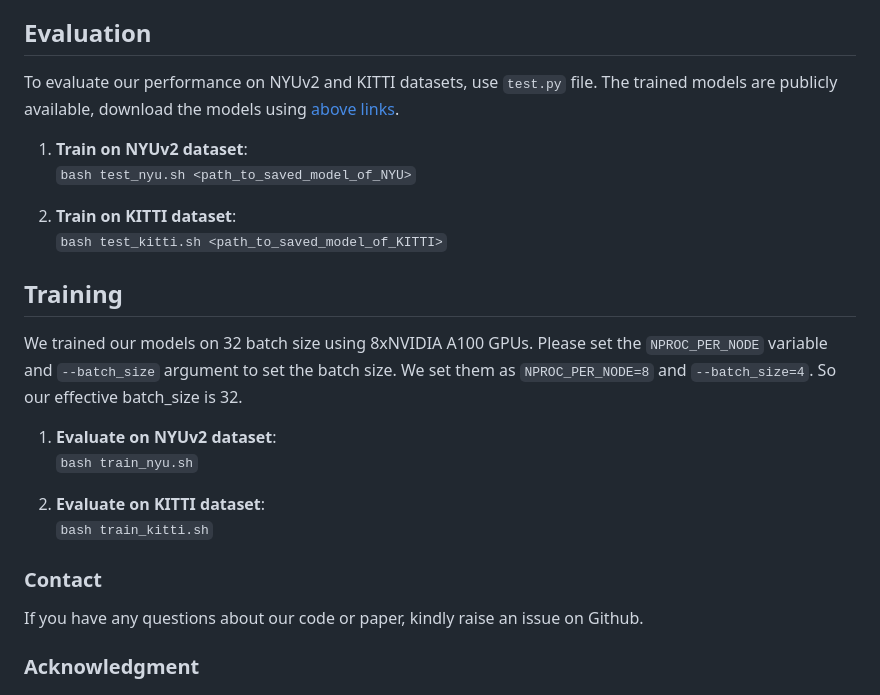
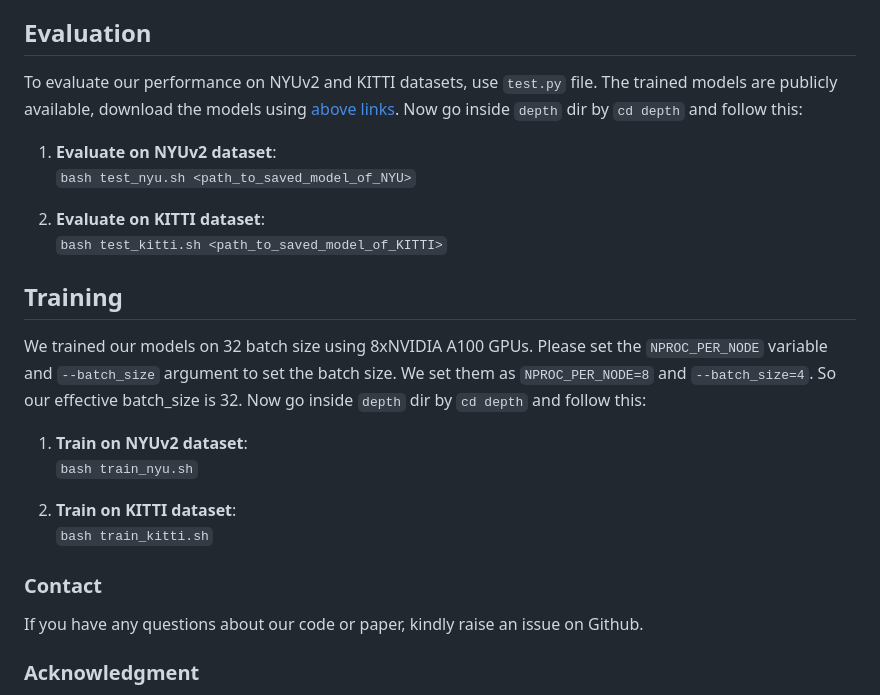
Before and after one commit to Aradhye2002/EcoDepth, a Markdown page: README.md, the part around the change printed below. Drawn GitHub-style.

```diff
--- a/README.md
+++ b/README.md
@@ -39,25 +39,26 @@ You can see the dataset preparation guide for NYUv2 and KITTI from [here](https:
 Please download the pretrained weights form [this link]() and save `.ckpt` inside `<repo root>/depth/checkpoints` directory.
 
 ## Evaluation
-To evaluate our performance on NYUv2 and KITTI datasets, use `test.py` file. The trained models are publicly available, download the models using [above links](#pretrained-models).
+To evaluate our performance on NYUv2 and KITTI datasets, use `test.py` file. The trained models are publicly available, download the models using [above links](#pretrained-models). Now go inside `depth` dir by `cd depth` and follow this:
 
-1. **Train on NYUv2 dataset**:
+1. **Evaluate on NYUv2 dataset**:
 `bash test_nyu.sh <path_to_saved_model_of_NYU>`
 
-2. **Train on KITTI dataset**:
+2. **Evaluate on KITTI dataset**:
 `bash test_kitti.sh <path_to_saved_model_of_KITTI>`
 
 ## Training
-We trained our models on 32 batch size using 8xNVIDIA A100 GPUs. Please set the `NPROC_PER_NODE` variable and `--batch_size` argument to set the batch size. We set them as `NPROC_PER_NODE=8` and `--batch_size=4`. So our effective batch_size is 32.
+We trained our models on 32 batch size using 8xNVIDIA A100 GPUs. Please set the `NPROC_PER_NODE` variable and `--batch_size` argument to set the batch size. We set them as `NPROC_PER_NODE=8` and `--batch_size=4`. So our effective batch_size is 32. Now go inside `depth` dir by `cd depth` and follow this:
 
-1. **Evaluate on NYUv2 dataset**:
+1. **Train on NYUv2 dataset**:
 `bash train_nyu.sh`
 
-2. **Evaluate on KITTI dataset**:
+2. **Train on KITTI dataset**:
 `bash train_kitti.sh`
 
 ### Contact
 If you have any questions about our code or paper, kindly raise an issue on Github.
+
 ### Acknowledgment
 We thank [Kartik Anand](https://github.com/k-styles) for assistance with the experiments.
 Our source code is inspired from [VPD](https://github.com/wl-zhao/VPD) and [PixelFormer](https://github.com/ashutosh1807/PixelFormer), we thank their authors for publicly releasing the code.
```
Also changed, not shown: other parts of README.md (+3 -3 lines).
